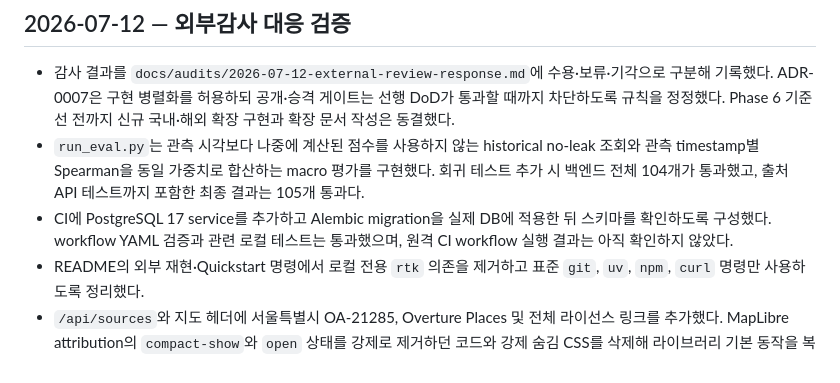
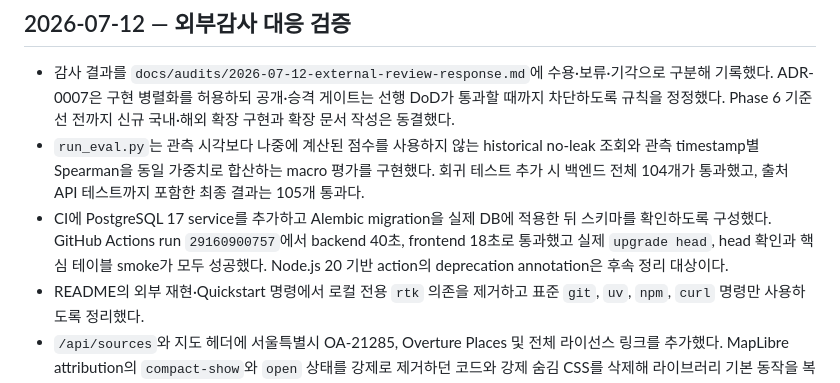
Before and after one commit to Jaemani/BusyCafe, a Markdown page: docs/VERIFICATION.md, the part around the change. Drawn GitHub-style.

```diff
--- a/docs/VERIFICATION.md
+++ b/docs/VERIFICATION.md
@@ -391,8 +391,9 @@
   회귀 테스트 추가 시 백엔드 전체 104개가 통과했고, 출처 API 테스트까지 포함한 최종
   결과는 105개 통과다.
 - CI에 PostgreSQL 17 service를 추가하고 Alembic migration을 실제 DB에 적용한 뒤
-  스키마를 확인하도록 구성했다. workflow YAML 검증과 관련 로컬 테스트는 통과했으며,
-  원격 CI workflow 실행 결과는 아직 확인하지 않았다.
+  스키마를 확인하도록 구성했다. GitHub Actions run `29160900757`에서 backend 40초,
+  frontend 18초로 통과했고 실제 `upgrade head`, head 확인과 핵심 테이블 smoke가 모두
+  성공했다. Node.js 20 기반 action의 deprecation annotation은 후속 정리 대상이다.
 - README의 외부 재현·Quickstart 명령에서 로컬 전용 `rtk` 의존을 제거하고 표준
   `git`, `uv`, `npm`, `curl` 명령만 사용하도록 정리했다.
 - `/api/sources`와 지도 헤더에 서울특별시 OA-21285, Overture Places 및 전체 라이선스
```
Also changed, not shown: docs/audits/2026-07-12-external-review-response.md (+4 -4 lines).
